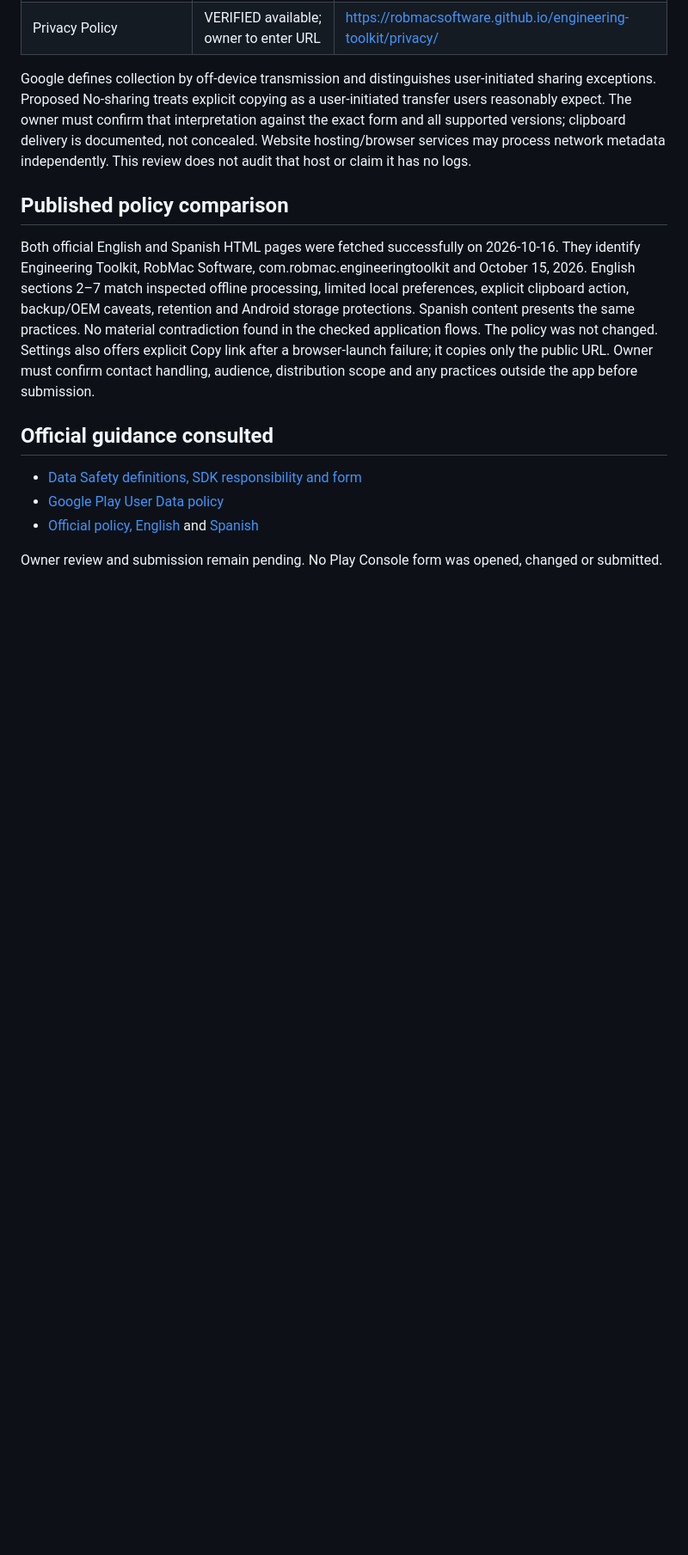
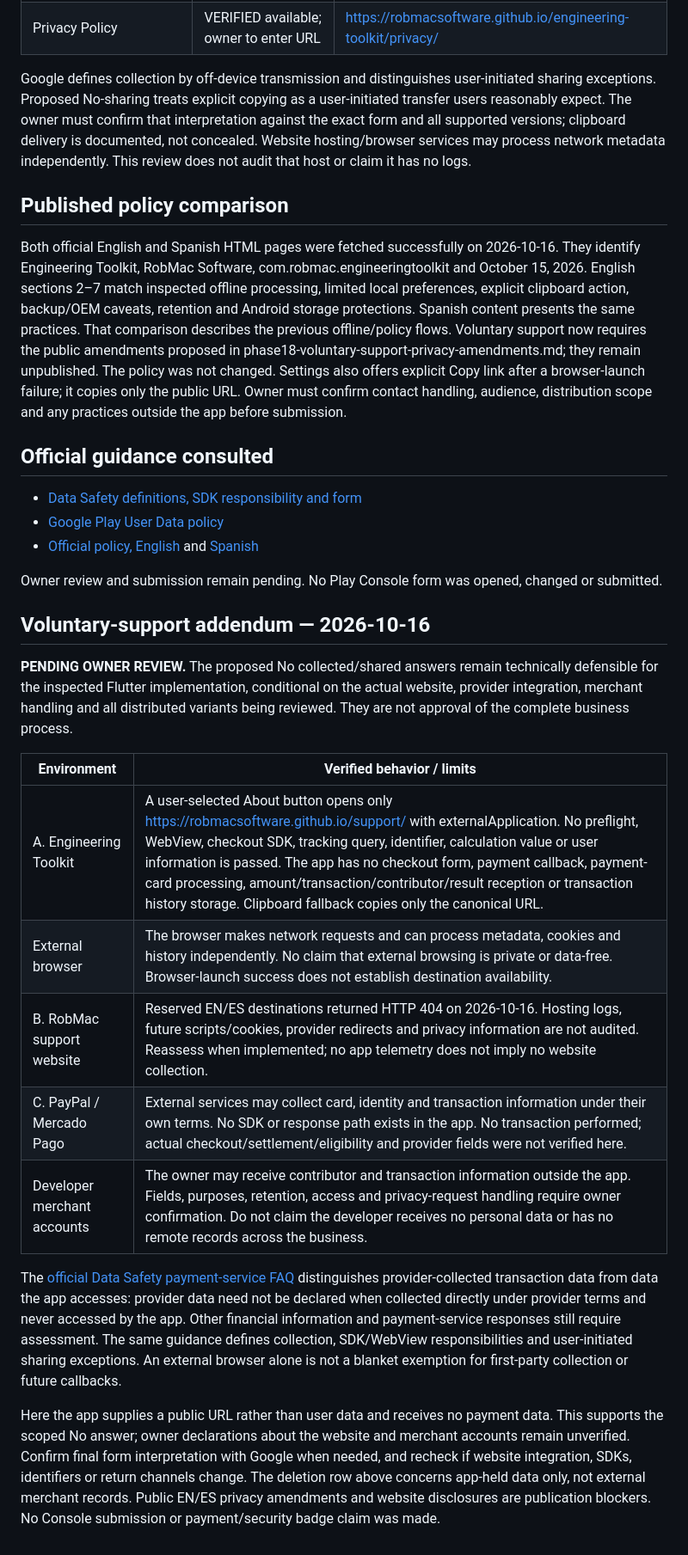
Before and after one commit to RobMacias-dot/calculator, a Markdown page: docs/phase18-data-safety-draft.md, the part around one of its changes. Shown at 86% size. Drawn GitHub-style; blank space fills up the shorter version.

Commit message:
docs(privacy): prepare voluntary support disclosures

```diff
--- a/docs/phase18-data-safety-draft.md
+++ b/docs/phase18-data-safety-draft.md
@@ -36,7 +36,7 @@ Google defines collection by off-device transmission and distinguishes user-init
 
 ## Published policy comparison
 
-Both official English and Spanish HTML pages were fetched successfully on 2026-10-16. They identify Engineering Toolkit, RobMac Software, com.robmac.engineeringtoolkit and October 15, 2026. English sections 2–7 match inspected offline processing, limited local preferences, explicit clipboard action, backup/OEM caveats, retention and Android storage protections. Spanish content presents the same practices. No material contradiction found in the checked application flows. The policy was not changed. Settings also offers explicit Copy link after a browser-launch failure; it copies only the public URL. Owner must confirm contact handling, audience, distribution scope and any practices outside the app before submission.
+Both official English and Spanish HTML pages were fetched successfully on 2026-10-16. They identify Engineering Toolkit, RobMac Software, com.robmac.engineeringtoolkit and October 15, 2026. English sections 2–7 match inspected offline processing, limited local preferences, explicit clipboard action, backup/OEM caveats, retention and Android storage protections. Spanish content presents the same practices. That comparison describes the previous offline/policy flows. Voluntary support now requires the public amendments proposed in phase18-voluntary-support-privacy-amendments.md; they remain unpublished. The policy was not changed. Settings also offers explicit Copy link after a browser-launch failure; it copies only the public URL. Owner must confirm contact handling, audience, distribution scope and any practices outside the app before submission.
 
 ## Official guidance consulted
 
@@ -45,3 +45,19 @@ Both official English and Spanish HTML pages were fetched successfully on 2026-1
 - [Official policy, English](https://robmacsoftware.github.io/engineering-toolkit/privacy/) and [Spanish](https://robmacsoftware.github.io/engineering-toolkit/privacy/es/)
 
 Owner review and submission remain pending. No Play Console form was opened, changed or submitted.
+
+## Voluntary-support addendum — 2026-10-16
+
+**PENDING OWNER REVIEW.** The proposed No collected/shared answers remain technically defensible for the inspected Flutter implementation, conditional on the actual website, provider integration, merchant handling and all distributed variants being reviewed. They are not approval of the complete business process.
+
+| Environment | Verified behavior / limits |
+|---|---|
+| A. Engineering Toolkit | A user-selected About button opens only https://robmacsoftware.github.io/support/ with externalApplication. No preflight, WebView, checkout SDK, tracking query, identifier, calculation value or user information is passed. The app has no checkout form, payment callback, payment-card processing, amount/transaction/contributor/result reception or transaction history storage. Clipboard fallback copies only the canonical URL. |
+| External browser | The browser makes network requests and can process metadata, cookies and history independently. No claim that external browsing is private or data-free. Browser-launch success does not establish destination availability. |
+| B. RobMac support website | Reserved EN/ES destinations returned HTTP 404 on 2026-10-16. Hosting logs, future scripts/cookies, provider redirects and privacy information are not audited. Reassess when implemented; no app telemetry does not imply no website collection. |
+| C. PayPal / Mercado Pago | External services may collect card, identity and transaction information under their own terms. No SDK or response path exists in the app. No transaction performed; actual checkout/settlement/eligibility and provider fields were not verified here. |
+| Developer merchant accounts | The owner may receive contributor and transaction information outside the app. Fields, purposes, retention, access and privacy-request handling require owner confirmation. Do not claim the developer receives no personal data or has no remote records across the business. |
+
+The [official Data Safety payment-service FAQ](https://support.google.com/googleplay/android-developer/answer/10787469) distinguishes provider-collected transaction data from data the app accesses: provider data need not be declared when collected directly under provider terms and never accessed by the app. Other financial information and payment-service responses still require assessment. The same guidance defines collection, SDK/WebView responsibilities and user-initiated sharing exceptions. An external browser alone is not a blanket exemption for first-party collection or future callbacks.
+
+Here the app supplies a public URL rather than user data and receives no payment data. This supports the scoped No answer; owner declarations about the website and merchant accounts remain unverified. Confirm final form interpretation with Google when needed, and recheck if website integration, SDKs, identifiers or return channels change. The deletion row above concerns app-held data only, not external merchant records. Public EN/ES privacy amendments and website disclosures are publication blockers. No Console submission or payment/security badge claim was made.
```
Also changed, not shown: other parts of docs/phase18-data-safety-draft.md (+3 -3 lines), docs/phase18-voluntary-support-compliance.md (added, +41 -0 lines), docs/phase18-voluntary-support-privacy-amendments.md (added, +51 -0 lines).
